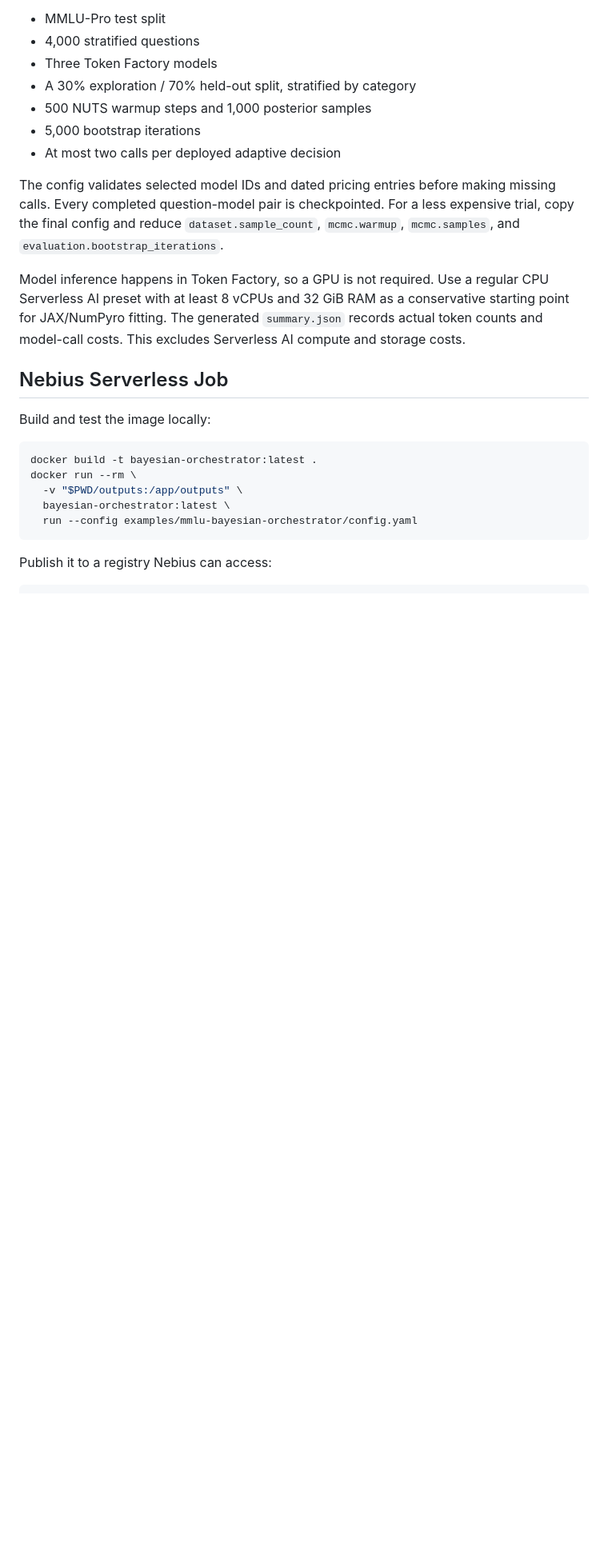
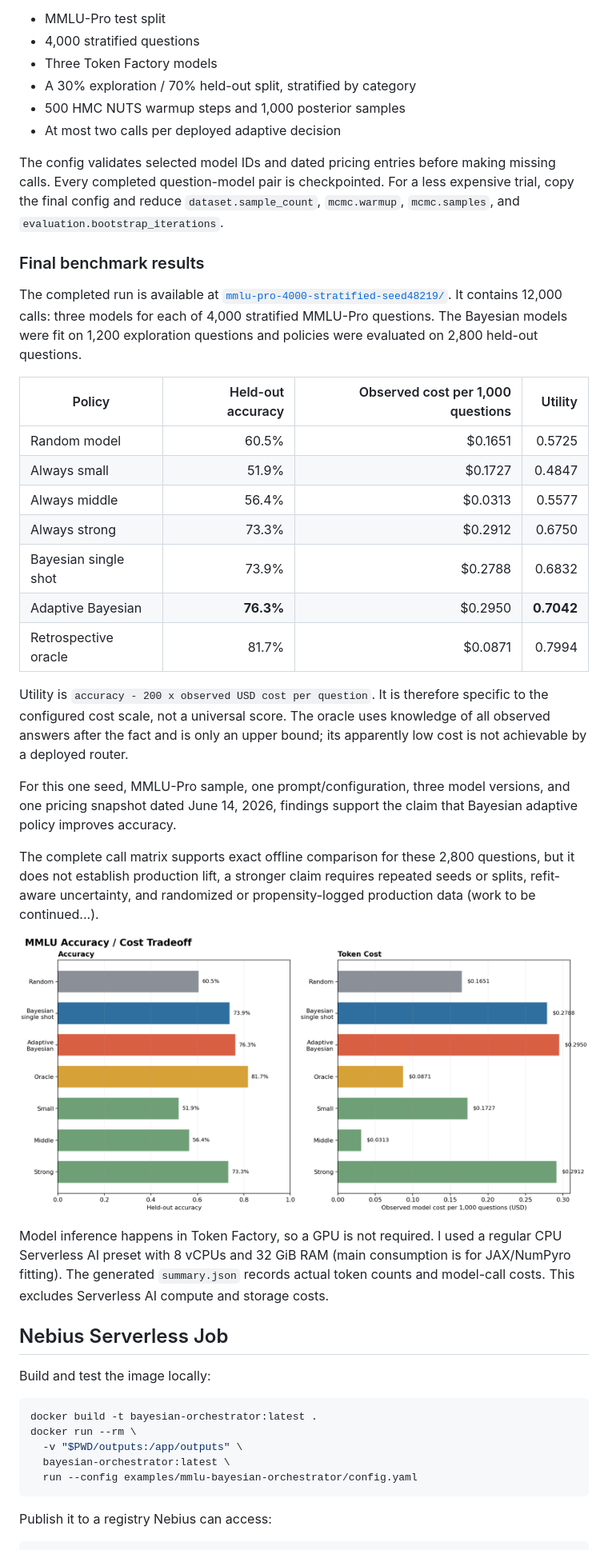
Before and after one commit to sheinkmana/bayesian-orchestrator, a Markdown page: README.md, the part around one of its changes. Shown at 80% size. Drawn GitHub-style; pictures changed too: mmlu-pro-4000-stratified-seed48219/mmlu_accuracy_cost.png (added); blank space fills up the shorter version.

```diff
--- a/README.md
+++ b/README.md
@@ -74,14 +73,34 @@ It uses:
 - 4,000 stratified questions
 - Three Token Factory models
 - A 30% exploration / 70% held-out split, stratified by category
-- 500 NUTS warmup steps and 1,000 posterior samples
-- 5,000 bootstrap iterations
+- 500 HMC NUTS warmup steps and 1,000 posterior samples
 - At most two calls per deployed adaptive decision
 
 The config validates selected model IDs and dated pricing entries before making missing calls. Every completed question-model pair is checkpointed. For a less expensive trial, copy the final config and reduce `dataset.sample_count`, `mcmc.warmup`, `mcmc.samples`, and `evaluation.bootstrap_iterations`.
 
+### Final benchmark results
 
-Model inference happens in Token Factory, so a GPU is not required. Use a regular CPU Serverless AI preset with at least 8 vCPUs and 32 GiB RAM as a conservative starting point for JAX/NumPyro fitting. The generated `summary.json` records actual token counts and model-call costs. This excludes Serverless AI compute and storage costs.
+The completed run is available at [`mmlu-pro-4000-stratified-seed48219/`](mmlu-pro-4000-stratified-seed48219/). It contains 12,000 calls: three models for each of 4,000 stratified MMLU-Pro questions. The Bayesian models were fit on 1,200 exploration questions and policies were evaluated on 2,800 held-out questions.
+
+| Policy | Held-out accuracy | Observed cost per 1,000 questions | Utility |
+|---|---:|---:|---:|
+| Random model | 60.5% | $0.1651 | 0.5725 |
+| Always small | 51.9% | $0.1727 | 0.4847 |
+| Always middle | 56.4% | $0.0313 | 0.5577 |
+| Always strong | 73.3% | $0.2912 | 0.6750 |
+| Bayesian single shot | 73.9% | $0.2788 | 0.6832 |
+| Adaptive Bayesian | **76.3%** | $0.2950 | **0.7042** |
+| Retrospective oracle | 81.7% | $0.0871 | 0.7994 |
+
+Utility is `accuracy - 200 x observed USD cost per question`. It is therefore specific to the configured cost scale, not a universal score. The oracle uses knowledge of all observed answers after the fact and is only an upper bound; its apparently low cost is not achievable by a deployed router.
+
+For this one seed, MMLU-Pro sample, one prompt/configuration, three model versions, and one pricing snapshot dated June 14, 2026, findings support the claim that Bayesian adaptive policy improves accuracy.
+
+ The complete call matrix supports exact offline comparison for these 2,800 questions, but it does not establish production lift, a stronger claim requires repeated seeds or splits, refit-aware uncertainty, and randomized or propensity-logged production data (work to be continued...).
+
+![Final MMLU accuracy and cost comparison](mmlu-pro-4000-stratified-seed48219/mmlu_accuracy_cost.png)
+
+Model inference happens in Token Factory, so a GPU is not required. I used a regular CPU Serverless AI preset with 8 vCPUs and 32 GiB RAM (main consumption is for JAX/NumPyro fitting). The generated `summary.json` records actual token counts and model-call costs. This excludes Serverless AI compute and storage costs.
 
 ## Nebius Serverless Job
 
```
Also changed, not shown: other parts of README.md (+8 -10 lines), mmlu-pro-4000-stratified-seed48219/report.md (added, +122 -0 lines), 3 other files.
